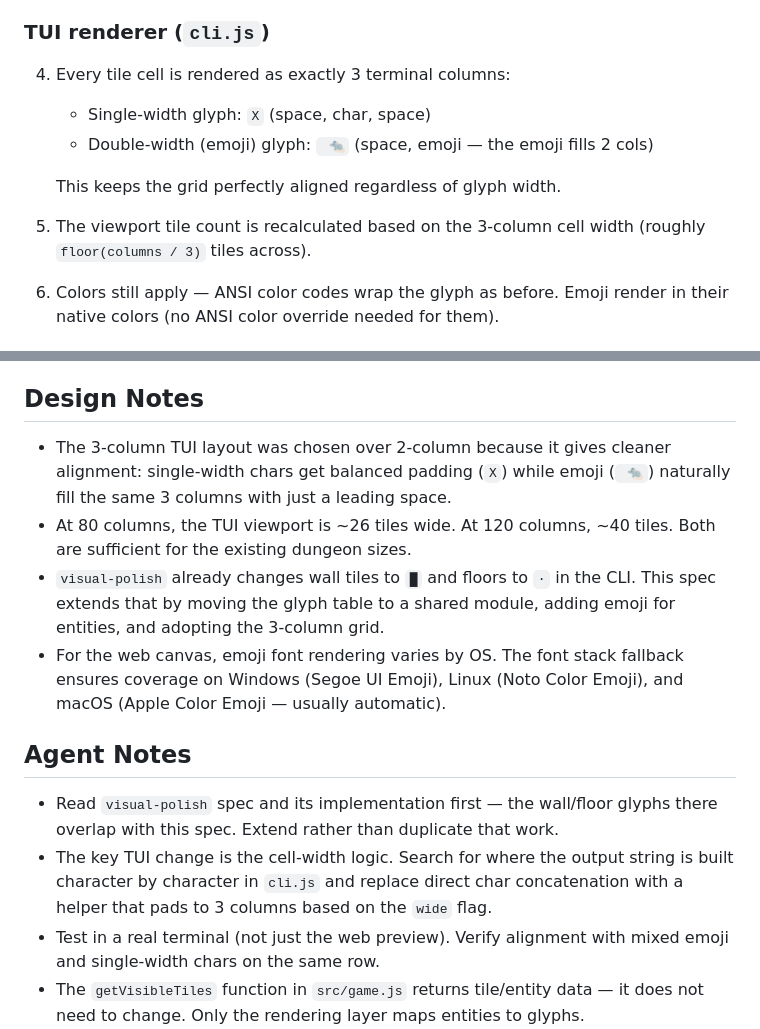
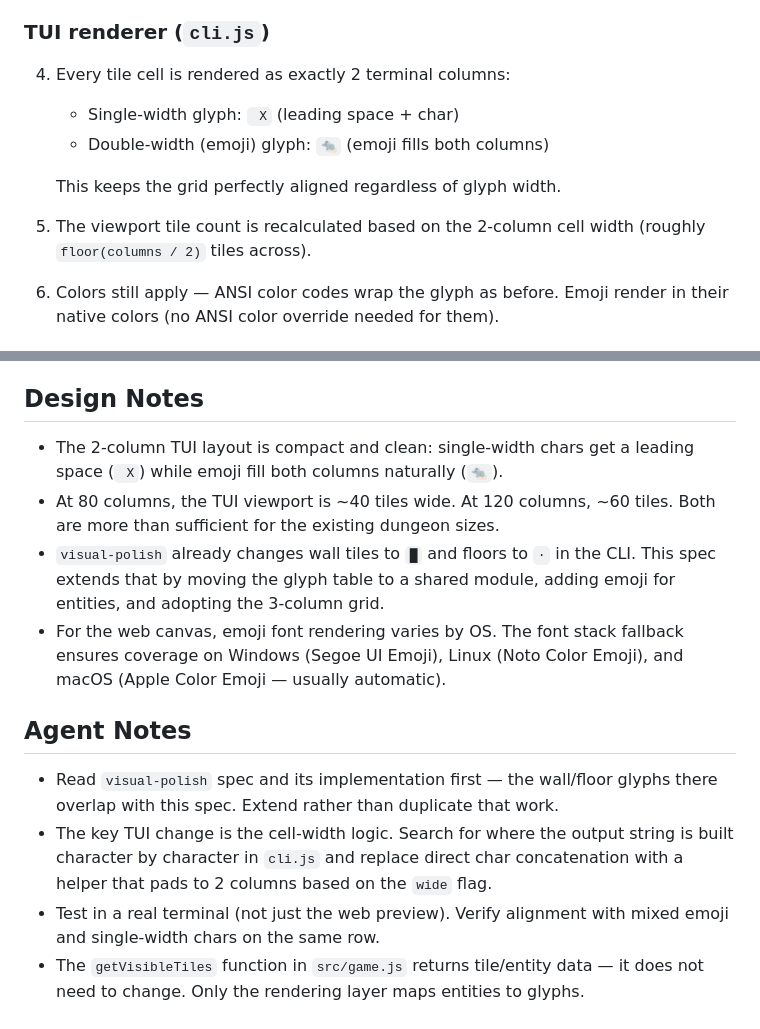
Before and after one commit to andlima/silly-game, a Markdown page: specs/unicode-tiles.md, 2 parts joined by grey strips. Drawn GitHub-style.

Commit message:
Update unicode-tiles spec: use 2-column cell width instead of 3
Co-Authored-By: Claude Opus 4.6 (1M context) <noreply@anthropic.com>

```diff
--- a/specs/unicode-tiles.md
+++ b/specs/unicode-tiles.md
@@ -47,14 +47,14 @@ emoji.
 
 ### TUI renderer (`cli.js`)
 
-4. Every tile cell is rendered as exactly 3 terminal columns:
-   - Single-width glyph: ` X ` (space, char, space)
-   - Double-width (emoji) glyph: ` 🐀` (space, emoji — the emoji fills 2 cols)
+4. Every tile cell is rendered as exactly 2 terminal columns:
+   - Single-width glyph: ` X` (leading space + char)
+   - Double-width (emoji) glyph: `🐀` (emoji fills both columns)
 
    This keeps the grid perfectly aligned regardless of glyph width.
 
-5. The viewport tile count is recalculated based on the 3-column cell width
-   (roughly `floor(columns / 3)` tiles across).
+5. The viewport tile count is recalculated based on the 2-column cell width
+   (roughly `floor(columns / 2)` tiles across).
 
 6. Colors still apply — ANSI color codes wrap the glyph as before. Emoji
    render in their native colors (no ANSI color override needed for them).
@@ -84,11 +84,10 @@ emoji.
 
 ## Design Notes
 
-- The 3-column TUI layout was chosen over 2-column because it gives cleaner
-  alignment: single-width chars get balanced padding (` X `) while emoji
-  (` 🐀`) naturally fill the same 3 columns with just a leading space.
-- At 80 columns, the TUI viewport is ~26 tiles wide. At 120 columns, ~40
-  tiles. Both are sufficient for the existing dungeon sizes.
+- The 2-column TUI layout is compact and clean: single-width chars get a
+  leading space (` X`) while emoji fill both columns naturally (`🐀`).
+- At 80 columns, the TUI viewport is ~40 tiles wide. At 120 columns, ~60
+  tiles. Both are more than sufficient for the existing dungeon sizes.
 - `visual-polish` already changes wall tiles to `█` and floors to `·` in the
   CLI. This spec extends that by moving the glyph table to a shared module,
   adding emoji for entities, and adopting the 3-column grid.
@@ -102,7 +101,7 @@ emoji.
   glyphs there overlap with this spec. Extend rather than duplicate that work.
 - The key TUI change is the cell-width logic. Search for where the output
   string is built character by character in `cli.js` and replace direct char
-  concatenation with a helper that pads to 3 columns based on the `wide` flag.
+  concatenation with a helper that pads to 2 columns based on the `wide` flag.
 - Test in a real terminal (not just the web preview). Verify alignment with
   mixed emoji and single-width chars on the same row.
 - The `getVisibleTiles` function in `src/game.js` returns tile/entity data —
```
